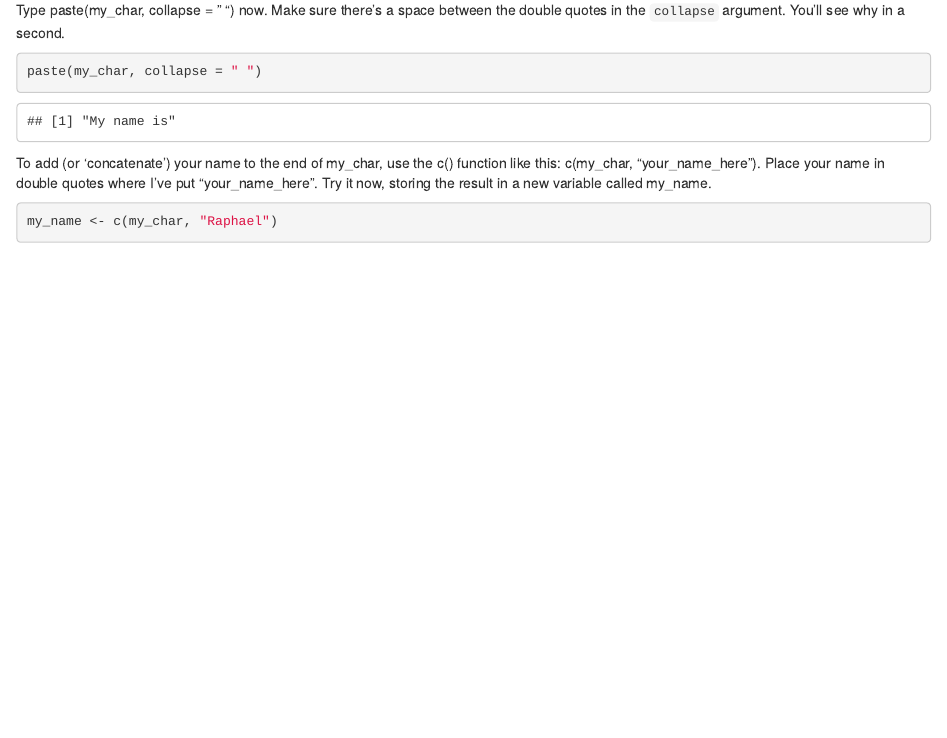
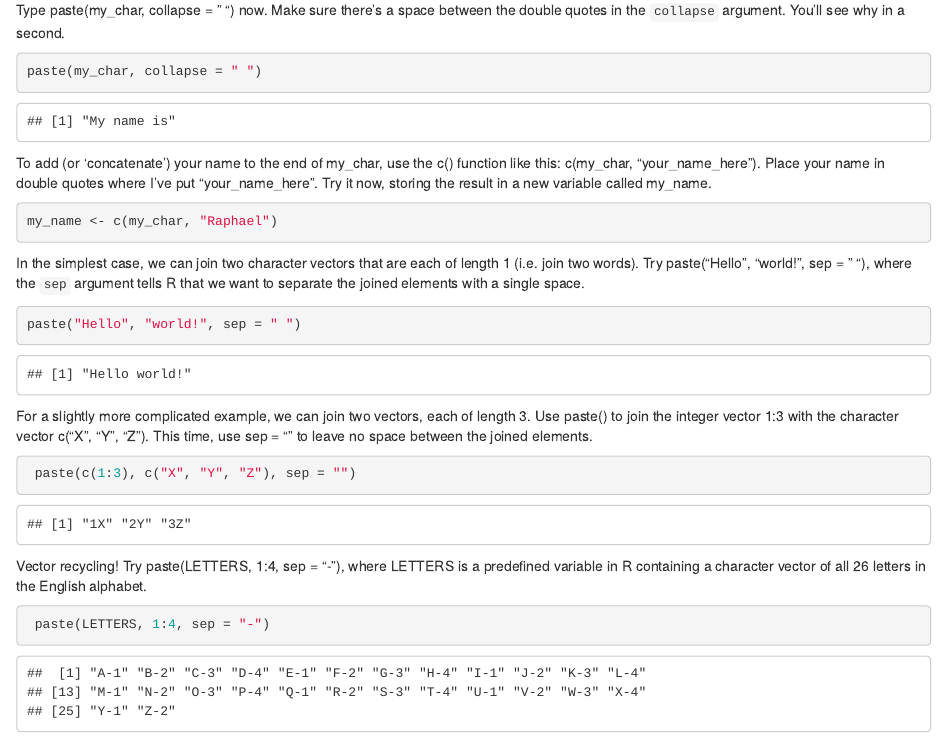
Before and after one commit to rapha-carvalho/JHU-datascience, an R Markdown document (rprogramming/swirl_lesson_4.Rmd): the page in a window 1100 px wide, from 1090 px down. Rendered offline with R 4.5, knitr and Pandoc, with nearby package versions.

Commit message:
finished lesson 4

````diff
--- a/rprogramming/swirl_lesson_4.Rmd
+++ b/rprogramming/swirl_lesson_4.Rmd
@@ -76,3 +76,26 @@ this: c(my_char, "your_name_here"). Place your name in double quotes where I've
 ```{r 10, echo=TRUE, eval=TRUE}
 my_name <- c(my_char, "Raphael")
 ```
+
+In the simplest case, we can join two character vectors that are each of length 1
+(i.e. join two words). Try paste("Hello", "world!", sep = " "), where the `sep`
+argument tells R that we want to separate the joined elements with a single space.
+
+```{r 11, echo=TRUE, eval=TRUE}
+paste("Hello", "world!", sep = " ")
+```
+
+For a slightly more complicated example, we can join two vectors, each of length 3.
+Use paste() to join the integer vector 1:3 with the character vector c("X", "Y", "Z").
+This time, use sep = "" to leave no space between the joined elements.
+
+```{r 12, echo=TRUE, eval=TRUE}
+ paste(c(1:3), c("X", "Y", "Z"), sep = "")
+```
+
+Vector recycling! Try paste(LETTERS, 1:4, sep = "-"), where LETTERS is a predefined
+variable in R containing a character vector of all 26 letters in the English alphabet.
+
+```{r 13, echo=TRUE, eval=TRUE}
+ paste(LETTERS, 1:4, sep = "-")
+```
````
